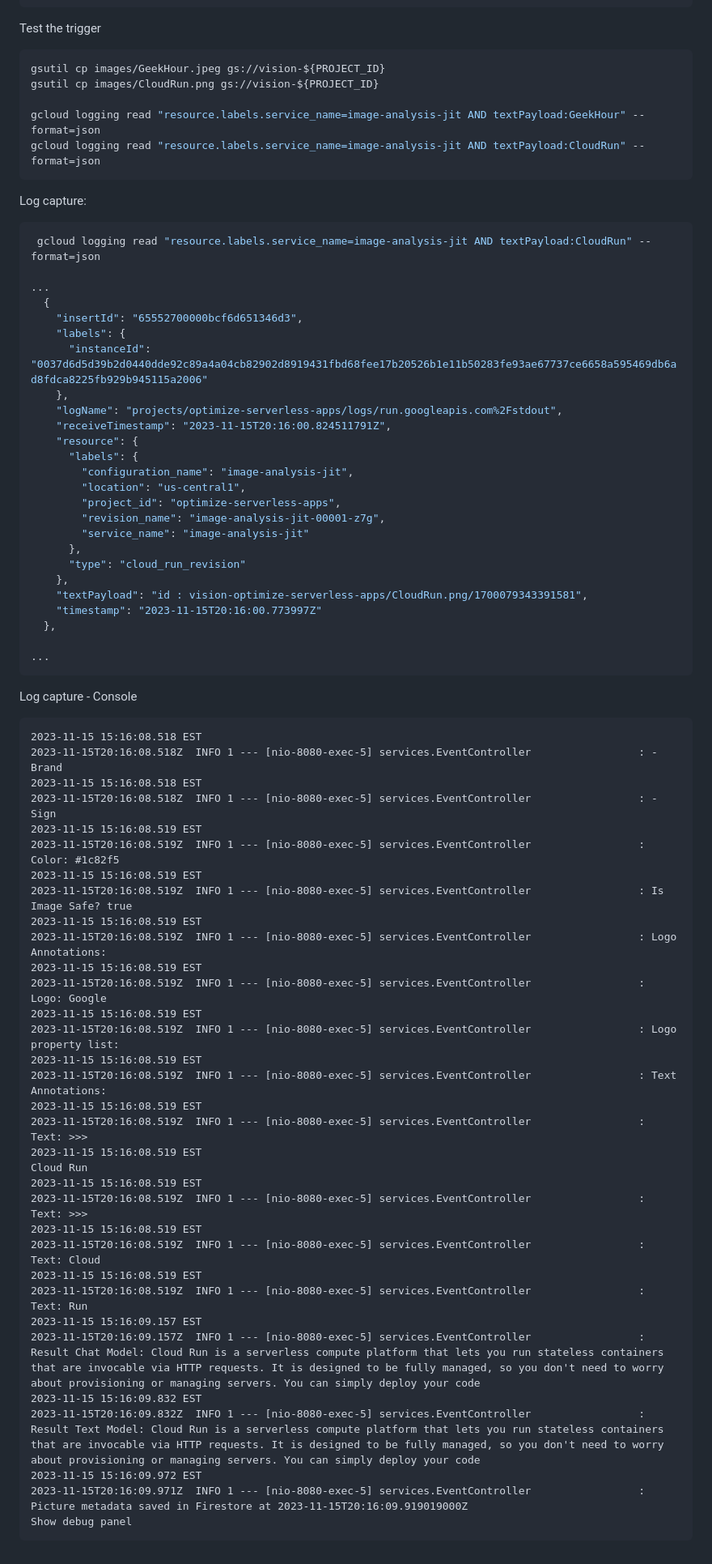
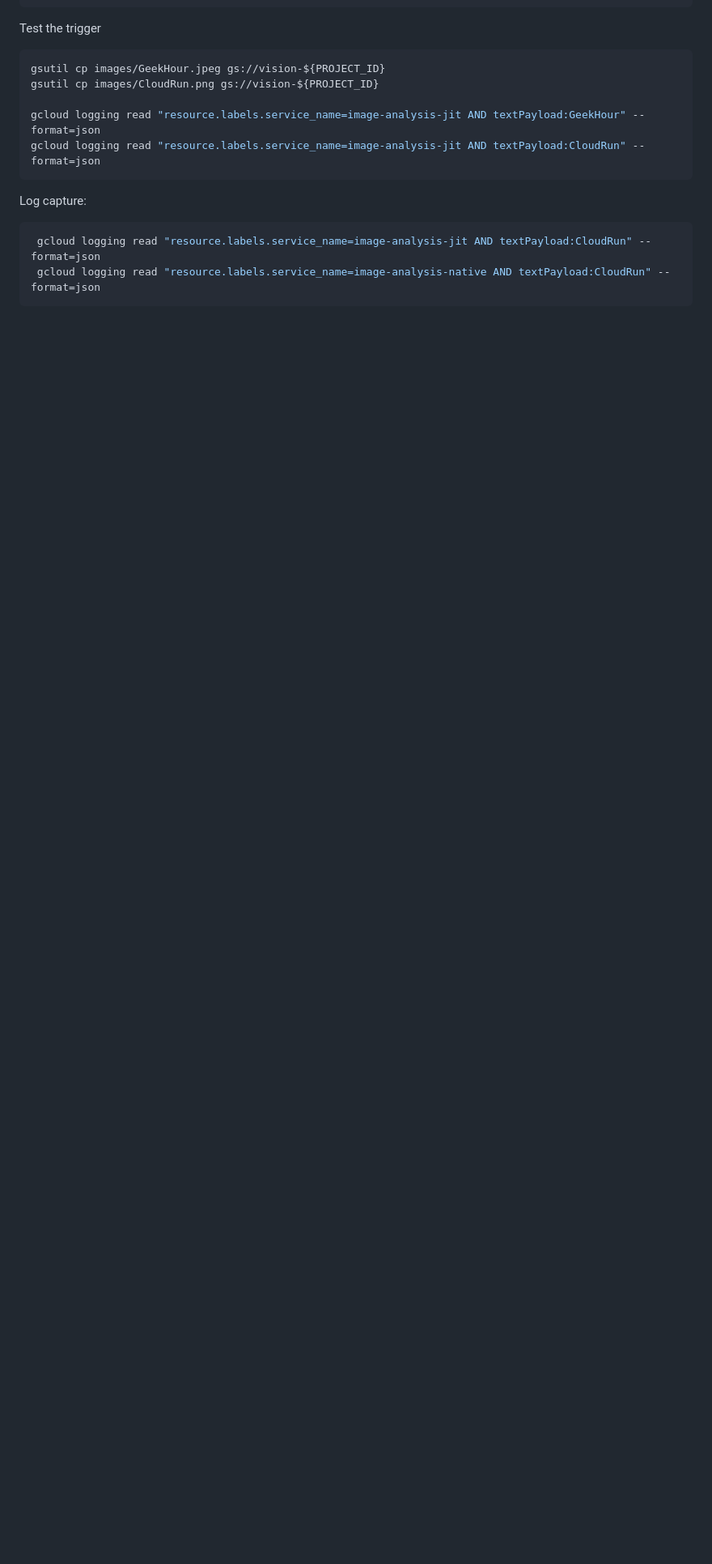
Before and after one commit to GoogleCloudPlatform/serverless-production-readiness-java-gcp, a Markdown page: genai/image-vision-vertex-langchain/README.md, the part around the change printed below. Shown: that part at 81% size. Rendered like a GitHub page; blank space fills up the shorter version.

Commit message:
Updated docs for GenAI sample

````diff
--- a/genai/image-vision-vertex-langchain/README.md
+++ b/genai/image-vision-vertex-langchain/README.md
@@ -180,65 +185,5 @@ gcloud logging read "resource.labels.service_name=image-analysis-jit AND textPay
 Log capture:
 ```shell
  gcloud logging read "resource.labels.service_name=image-analysis-jit AND textPayload:CloudRun" --format=json
-
-...
-  {
-    "insertId": "65552700000bcf6d651346d3",
-    "labels": {
-      "instanceId": "0037d6d5d39b2d0440dde92c89a4a04cb82902d8919431fbd68fee17b20526b1e11b50283fe93ae67737ce6658a595469db6ad8fdca8225fb929b945115a2006"
-    },
-    "logName": "projects/optimize-serverless-apps/logs/run.googleapis.com%2Fstdout",
-    "receiveTimestamp": "2023-11-15T20:16:00.824511791Z",
-    "resource": {
-      "labels": {
-        "configuration_name": "image-analysis-jit",
-        "location": "us-central1",
-        "project_id": "optimize-serverless-apps",
-        "revision_name": "image-analysis-jit-00001-z7g",
-        "service_name": "image-analysis-jit"
-      },
-      "type": "cloud_run_revision"
-    },
-    "textPayload": "id : vision-optimize-serverless-apps/CloudRun.png/1700079343391581",
-    "timestamp": "2023-11-15T20:16:00.773997Z"
-  },
-
-...
+ gcloud logging read "resource.labels.service_name=image-analysis-native AND textPayload:CloudRun" --format=json
 ```
-
-Log capture - Console
-```
-2023-11-15 15:16:08.518 EST
-2023-11-15T20:16:08.518Z  INFO 1 --- [nio-8080-exec-5] services.EventController                 : - Brand
-2023-11-15 15:16:08.518 EST
-2023-11-15T20:16:08.518Z  INFO 1 --- [nio-8080-exec-5] services.EventController                 : - Sign
-2023-11-15 15:16:08.519 EST
-2023-11-15T20:16:08.519Z  INFO 1 --- [nio-8080-exec-5] services.EventController                 : Color: #1c82f5
-2023-11-15 15:16:08.519 EST
-2023-11-15T20:16:08.519Z  INFO 1 --- [nio-8080-exec-5] services.EventController                 : Is Image Safe? true
-2023-11-15 15:16:08.519 EST
-2023-11-15T20:16:08.519Z  INFO 1 --- [nio-8080-exec-5] services.EventController                 : Logo Annotations:
-2023-11-15 15:16:08.519 EST
-2023-11-15T20:16:08.519Z  INFO 1 --- [nio-8080-exec-5] services.EventController                 : Logo: Google
-2023-11-15 15:16:08.519 EST
-2023-11-15T20:16:08.519Z  INFO 1 --- [nio-8080-exec-5] services.EventController                 : Logo property list:
-2023-11-15 15:16:08.519 EST
-2023-11-15T20:16:08.519Z  INFO 1 --- [nio-8080-exec-5] services.EventController                 : Text Annotations:
-2023-11-15 15:16:08.519 EST
-2023-11-15T20:16:08.519Z  INFO 1 --- [nio-8080-exec-5] services.EventController                 : Text: >>>
-2023-11-15 15:16:08.519 EST
-Cloud Run
-2023-11-15 15:16:08.519 EST
-2023-11-15T20:16:08.519Z  INFO 1 --- [nio-8080-exec-5] services.EventController                 : Text: >>>
-2023-11-15 15:16:08.519 EST
-2023-11-15T20:16:08.519Z  INFO 1 --- [nio-8080-exec-5] services.EventController                 : Text: Cloud
-2023-11-15 15:16:08.519 EST
-2023-11-15T20:16:08.519Z  INFO 1 --- [nio-8080-exec-5] services.EventController                 : Text: Run
-2023-11-15 15:16:09.157 EST
-2023-11-15T20:16:09.157Z  INFO 1 --- [nio-8080-exec-5] services.EventController                 : Result Chat Model: Cloud Run is a serverless compute platform that lets you run stateless containers that are invocable via HTTP requests. It is designed to be fully managed, so you don't need to worry about provisioning or managing servers. You can simply deploy your code
-2023-11-15 15:16:09.832 EST
-2023-11-15T20:16:09.832Z  INFO 1 --- [nio-8080-exec-5] services.EventController                 : Result Text Model: Cloud Run is a serverless compute platform that lets you run stateless containers that are invocable via HTTP requests. It is designed to be fully managed, so you don't need to worry about provisioning or managing servers. You can simply deploy your code
-2023-11-15 15:16:09.972 EST
-2023-11-15T20:16:09.971Z  INFO 1 --- [nio-8080-exec-5] services.EventController                 : Picture metadata saved in Firestore at 2023-11-15T20:16:09.919019000Z
-Show debug panel
-```
````
Also changed, not shown: other parts of genai/image-vision-vertex-langchain/README.md (+10 -5 lines).
